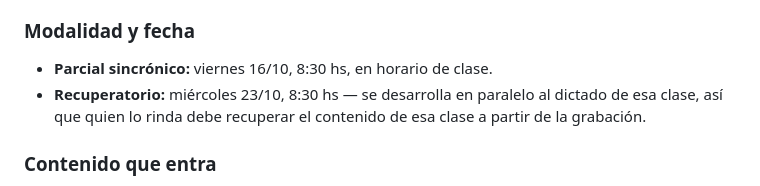
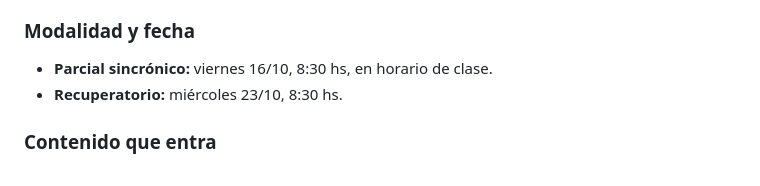
Before and after one commit to LautaroSantiago/Programacion_III, a Markdown page: README.md, the part around the change. Drawn GitHub-style; folded sections open.

Commit message:
penia actualizada parcial

```diff
--- a/README.md
+++ b/README.md
@@ -1578,7 +1578,7 @@ Cierra con herramientas de **interacción y depuración**: `console.log()` para
 ### Modalidad y fecha
 
 - **Parcial sincrónico:** viernes 16/10, 8:30 hs, en horario de clase.
-- **Recuperatorio:** miércoles 23/10, 8:30 hs — se desarrolla en paralelo al dictado de esa clase, así que quien lo rinda debe recuperar el contenido de esa clase a partir de la grabación.
+- **Recuperatorio:** miércoles 23/10, 8:30 hs.
 
 ### Contenido que entra
 
```
